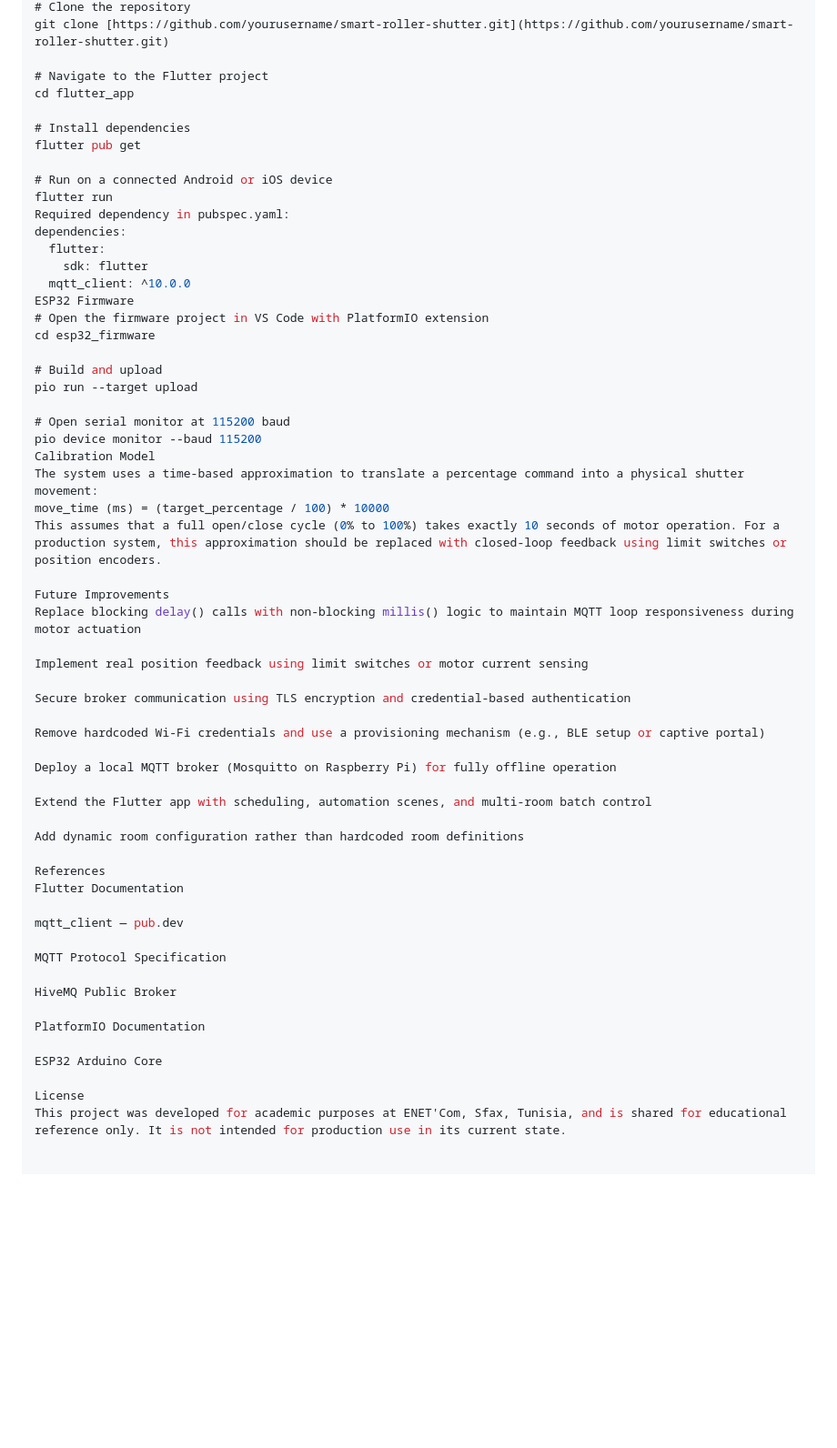
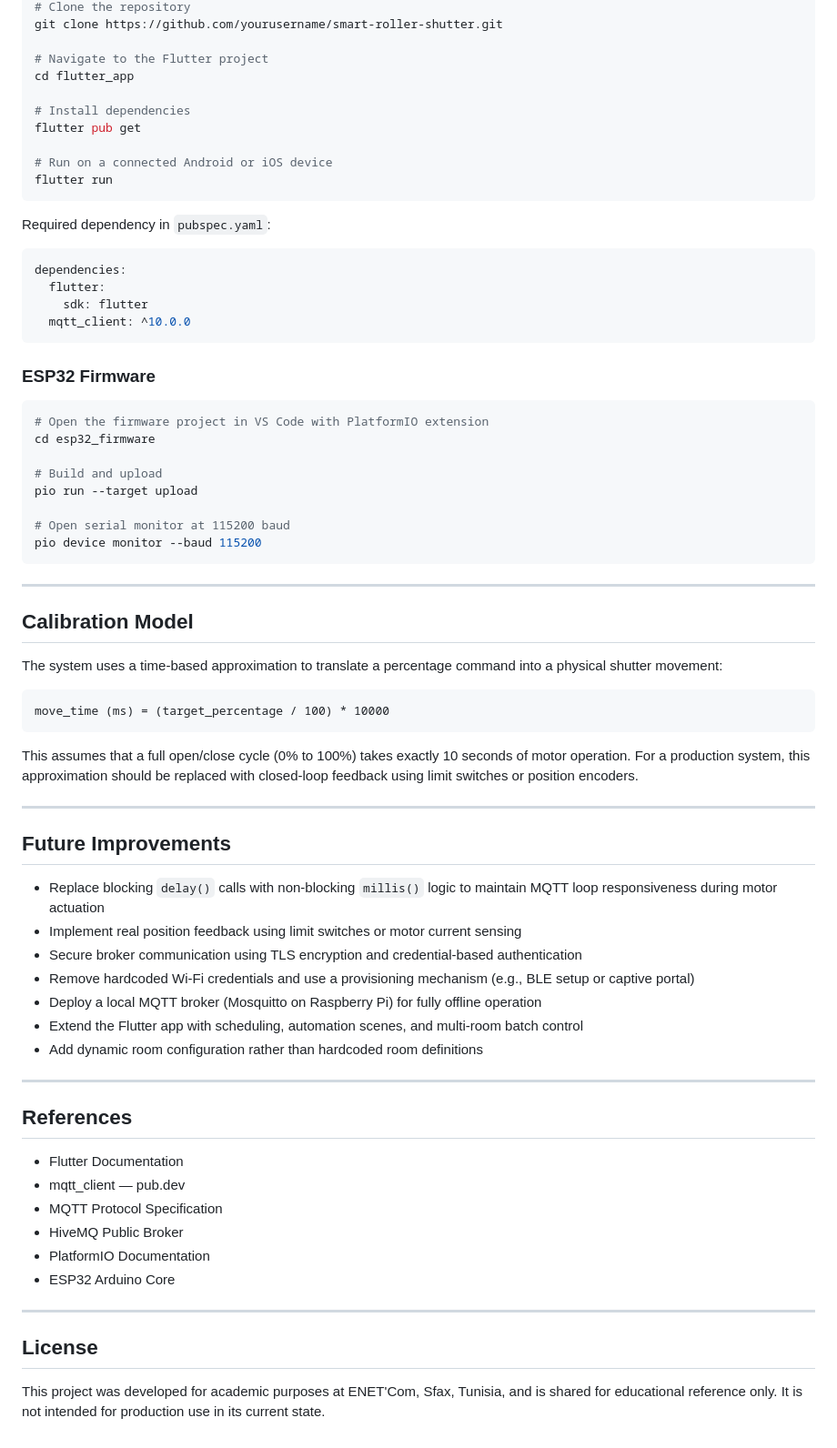
Before and after one commit to rayenabid406/smart-roller-shutter, a Markdown page: README.md, the part around one of its changes. Shown at 91% size. Rendered like a GitHub page; blank space fills up the shorter version.

````diff
--- a/README.md
+++ b/README.md
@@ -215,5 +294,5 @@ Flutter Application
 # Clone the repository
-git clone [https://github.com/yourusername/smart-roller-shutter.git](https://github.com/yourusername/smart-roller-shutter.git)
+git clone https://github.com/yourusername/smart-roller-shutter.git
 
 # Navigate to the Flutter project
 cd flutter_app
@@ -223,12 +302,20 @@ flutter pub get
 
 # Run on a connected Android or iOS device
 flutter run
-Required dependency in pubspec.yaml:
+```
+
+Required dependency in `pubspec.yaml`:
+
+```yaml
 dependencies:
   flutter:
     sdk: flutter
   mqtt_client: ^10.0.0
-ESP32 Firmware
+```
+
+### ESP32 Firmware
+
+```bash
 # Open the firmware project in VS Code with PlatformIO extension
 cd esp32_firmware
 
@@ -237,38 +324,45 @@ pio run --target upload
 
 # Open serial monitor at 115200 baud
 pio device monitor --baud 115200
-Calibration Model
+```
+
+---
+
+## Calibration Model
+
 The system uses a time-based approximation to translate a percentage command into a physical shutter movement:
+
+```
 move_time (ms) = (target_percentage / 100) * 10000
+```
+
 This assumes that a full open/close cycle (0% to 100%) takes exactly 10 seconds of motor operation. For a production system, this approximation should be replaced with closed-loop feedback using limit switches or position encoders.
 
-Future Improvements
-Replace blocking delay() calls with non-blocking millis() logic to maintain MQTT loop responsiveness during motor actuation
+---
 
-Implement real position feedback using limit switches or motor current sensing
+## Future Improvements
 
-Secure broker communication using TLS encryption and credential-based authentication
+- Replace blocking `delay()` calls with non-blocking `millis()` logic to maintain MQTT loop responsiveness during motor actuation
+- Implement real position feedback using limit switches or motor current sensing
+- Secure broker communication using TLS encryption and credential-based authentication
+- Remove hardcoded Wi-Fi credentials and use a provisioning mechanism (e.g., BLE setup or captive portal)
+- Deploy a local MQTT broker (Mosquitto on Raspberry Pi) for fully offline operation
+- Extend the Flutter app with scheduling, automation scenes, and multi-room batch control
+- Add dynamic room configuration rather than hardcoded room definitions
 
-Remove hardcoded Wi-Fi credentials and use a provisioning mechanism (e.g., BLE setup or captive portal)
+---
 
-Deploy a local MQTT broker (Mosquitto on Raspberry Pi) for fully offline operation
+## References
 
-Extend the Flutter app with scheduling, automation scenes, and multi-room batch control
+- Flutter Documentation
+- mqtt_client — pub.dev
+- MQTT Protocol Specification
+- HiveMQ Public Broker
+- PlatformIO Documentation
+- ESP32 Arduino Core
 
-Add dynamic room configuration rather than hardcoded room definitions
+---
 
-References
-Flutter Documentation
+## License
 
-mqtt_client — pub.dev
-
-MQTT Protocol Specification
-
-HiveMQ Public Broker
-
-PlatformIO Documentation
-
-ESP32 Arduino Core
-
-License
 This project was developed for academic purposes at ENET'Com, Sfax, Tunisia, and is shared for educational reference only. It is not intended for production use in its current state.
````
Also changed, not shown: other parts of README.md (+143 -64 lines).
